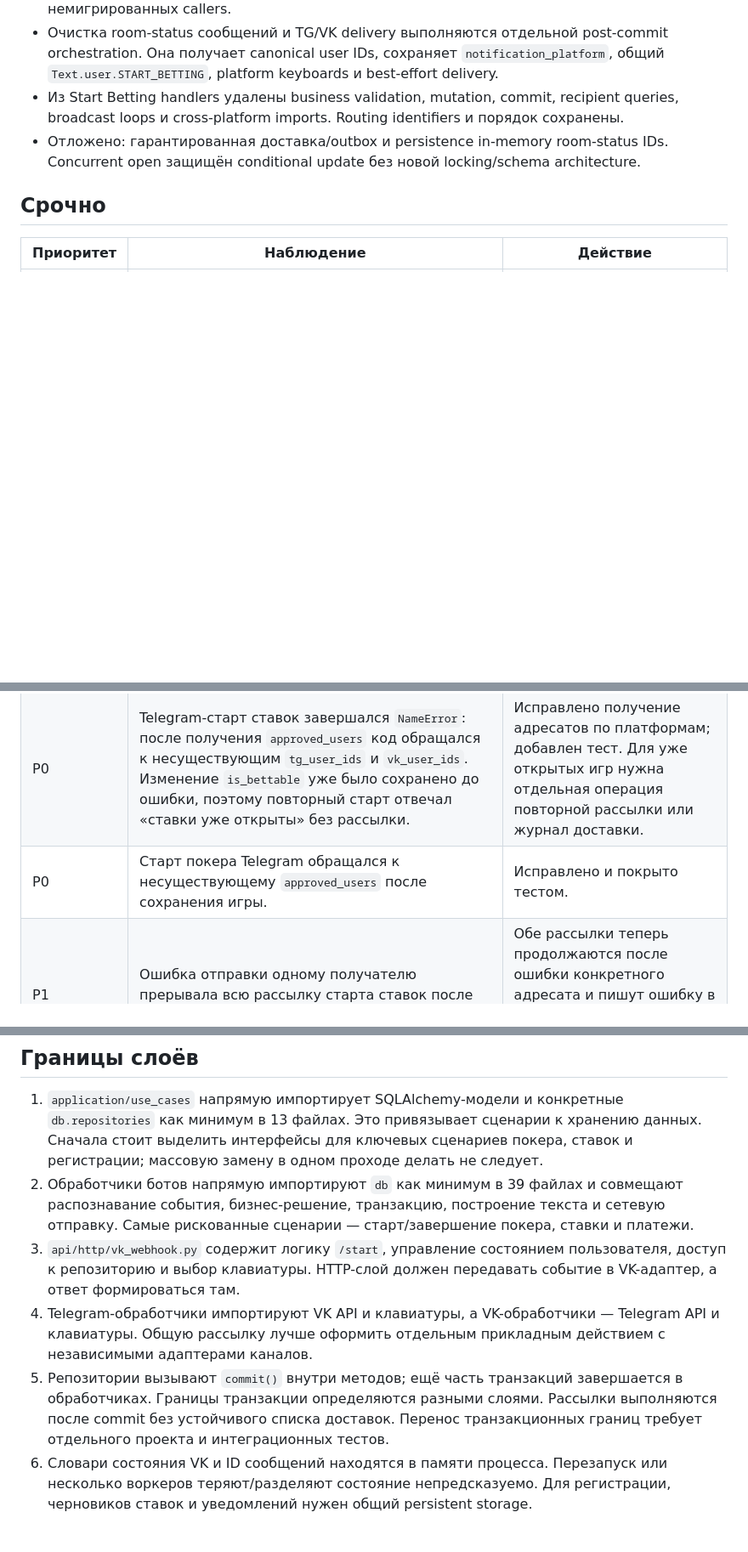
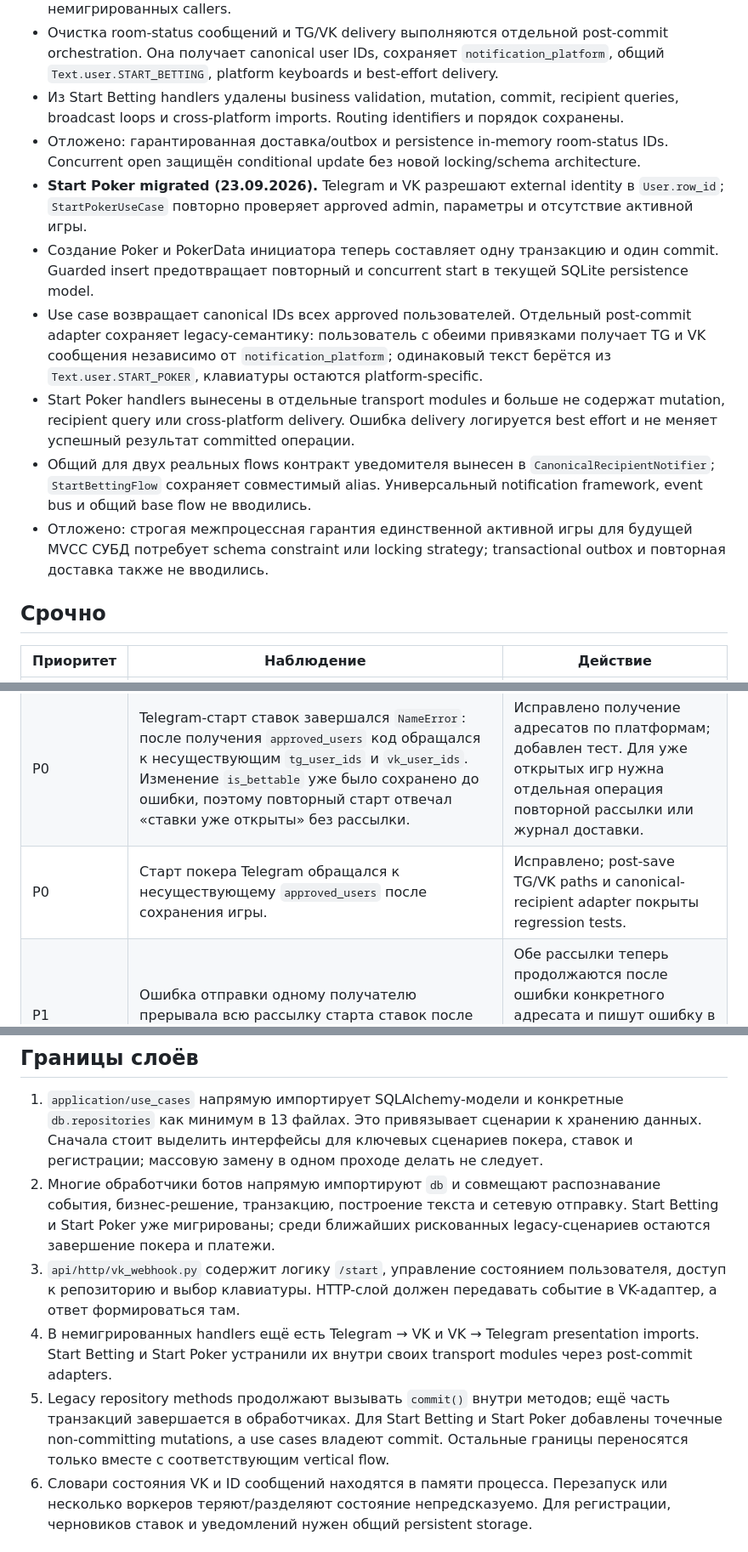
Before and after one commit to dmitrybochenkov/poker-app, a Markdown page: backend/BOT_AUDIT.md, 3 parts joined by grey strips. Shown at 85% size. Drawn GitHub-style; blank space fills up the shorter version.

Commit message:
docs: record start poker migration

```diff
--- a/backend/BOT_AUDIT.md
+++ b/backend/BOT_AUDIT.md
@@ -9,6 +9,12 @@
 - Очистка room-status сообщений и TG/VK delivery выполняются отдельной post-commit orchestration. Она получает canonical user IDs, сохраняет `notification_platform`, общий `Text.user.START_BETTING`, platform keyboards и best-effort delivery.
 - Из Start Betting handlers удалены business validation, mutation, commit, recipient queries, broadcast loops и cross-platform imports. Routing identifiers и порядок сохранены.
 - Отложено: гарантированная доставка/outbox и persistence in-memory room-status IDs. Concurrent open защищён conditional update без новой locking/schema architecture.
+- **Start Poker migrated (23.09.2026).** Telegram и VK разрешают external identity в `User.row_id`; `StartPokerUseCase` повторно проверяет approved admin, параметры и отсутствие активной игры.
+- Создание Poker и PokerData инициатора теперь составляет одну транзакцию и один commit. Guarded insert предотвращает повторный и concurrent start в текущей SQLite persistence model.
+- Use case возвращает canonical IDs всех approved пользователей. Отдельный post-commit adapter сохраняет legacy-семантику: пользователь с обеими привязками получает TG и VK сообщения независимо от `notification_platform`; одинаковый текст берётся из `Text.user.START_POKER`, клавиатуры остаются platform-specific.
+- Start Poker handlers вынесены в отдельные transport modules и больше не содержат mutation, recipient query или cross-platform delivery. Ошибка delivery логируется best effort и не меняет успешный результат committed операции.
+- Общий для двух реальных flows контракт уведомителя вынесен в `CanonicalRecipientNotifier`; `StartBettingFlow` сохраняет совместимый alias. Универсальный notification framework, event bus и общий base flow не вводились.
+- Отложено: строгая межпроцессная гарантия единственной активной игры для будущей MVCC СУБД потребует schema constraint или locking strategy; transactional outbox и повторная доставка также не вводились.
 
 ## Срочно
 
@@ -16,7 +22,7 @@
 | --- | --- | --- |
 | P0 | VK callback-сервер группы `236791730` (сервер `1`) указывает на `https://poker-u-molodogo.dedyn.io/webhooks/vk`. Этот домен не разрешается в DNS из среды проверки. Настроенный `PUBLIC_BASE_URL` ведёт на `https://poker-u-molodogo.dimension-x.dedyn.io`: `/api/health` отвечает `200`, POST подтверждения отвечает `200` и возвращает ожидаемый токен. Секрет callback-сервера совпадает с локальным, события `message_new` и `message_event` включены. | После согласования изменить URL существующего callback-сервера в VK на адрес приложения и проверить получение тестового события. Статус `ok` в настройках VK сам по себе не доказал доступность старого домена. |
 | P0 | Telegram-старт ставок завершался `NameError`: после получения `approved_users` код обращался к несуществующим `tg_user_ids` и `vk_user_ids`. Изменение `is_bettable` уже было сохранено до ошибки, поэтому повторный старт отвечал «ставки уже открыты» без рассылки. | Исправлено получение адресатов по платформам; добавлен тест. Для уже открытых игр нужна отдельная операция повторной рассылки или журнал доставки. |
-| P0 | Старт покера Telegram обращался к несуществующему `approved_users` после сохранения игры. | Исправлено и покрыто тестом. |
+| P0 | Старт покера Telegram обращался к несуществующему `approved_users` после сохранения игры. | Исправлено; post-save TG/VK paths и canonical-recipient adapter покрыты regression tests. |
 | P1 | Ошибка отправки одному получателю прерывала всю рассылку старта ставок после сохранения состояния игры. | Обе рассылки теперь продолжаются после ошибки конкретного адресата и пишут ошибку в лог. Для гарантированной доставки нужен outbox с повторными попытками. |
 | P1 | У VK-администратора создание/отмена опроса вызывали несуществующую функцию удаления сообщения; статус комнаты использовал неимпортированную клавиатуру. | Исправлено. Отмена опроса покрыта тестом. |
 | P1 | Проверка `vk_secret_key` пропускала запросы, в которых поле `secret` отсутствовало. | Исправлено; добавлен тест отказа с `403`. |
@@ -24,10 +30,10 @@
 ## Границы слоёв
 
 1. `application/use_cases` напрямую импортирует SQLAlchemy-модели и конкретные `db.repositories` как минимум в 13 файлах. Это привязывает сценарии к хранению данных. Сначала стоит выделить интерфейсы для ключевых сценариев покера, ставок и регистрации; массовую замену в одном проходе делать не следует.
-2. Обработчики ботов напрямую импортируют `db` как минимум в 39 файлах и совмещают распознавание события, бизнес-решение, транзакцию, построение текста и сетевую отправку. Самые рискованные сценарии — старт/завершение покера, ставки и платежи.
+2. Многие обработчики ботов напрямую импортируют `db` и совмещают распознавание события, бизнес-решение, транзакцию, построение текста и сетевую отправку. Start Betting и Start Poker уже мигрированы; среди ближайших рискованных legacy-сценариев остаются завершение покера и платежи.
 3. `api/http/vk_webhook.py` содержит логику `/start`, управление состоянием пользователя, доступ к репозиторию и выбор клавиатуры. HTTP-слой должен передавать событие в VK-адаптер, а ответ формироваться там.
-4. Telegram-обработчики импортируют VK API и клавиатуры, а VK-обработчики — Telegram API и клавиатуры. Общую рассылку лучше оформить отдельным прикладным действием с независимыми адаптерами каналов.
-5. Репозитории вызывают `commit()` внутри методов; ещё часть транзакций завершается в обработчиках. Границы транзакции определяются разными слоями. Рассылки выполняются после commit без устойчивого списка доставок. Перенос транзакционных границ требует отдельного проекта и интеграционных тестов.
+4. В немигрированных handlers ещё есть Telegram → VK и VK → Telegram presentation imports. Start Betting и Start Poker устранили их внутри своих transport modules через post-commit adapters.
+5. Legacy repository methods продолжают вызывать `commit()` внутри методов; ещё часть транзакций завершается в обработчиках. Для Start Betting и Start Poker добавлены точечные non-committing mutations, а use cases владеют commit. Остальные границы переносятся только вместе с соответствующим vertical flow.
 6. Словари состояния VK и ID сообщений находятся в памяти процесса. Перезапуск или несколько воркеров теряют/разделяют состояние непредсказуемо. Для регистрации, черновиков ставок и уведомлений нужен общий persistent storage.
 
 ## Нейминг и сопровождение
```
Also changed, not shown: other parts of backend/BOT_AUDIT.md (+2 -1 lines).
